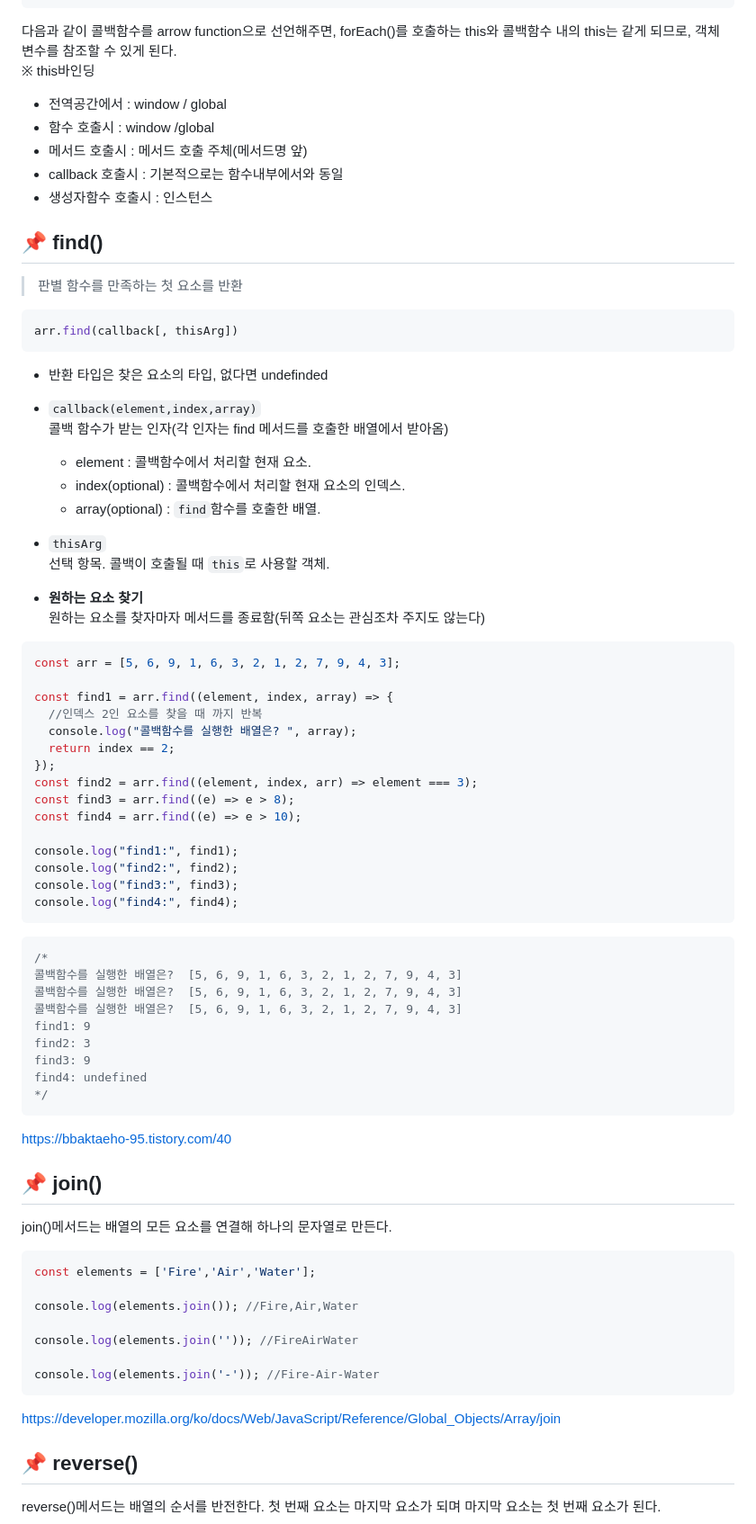
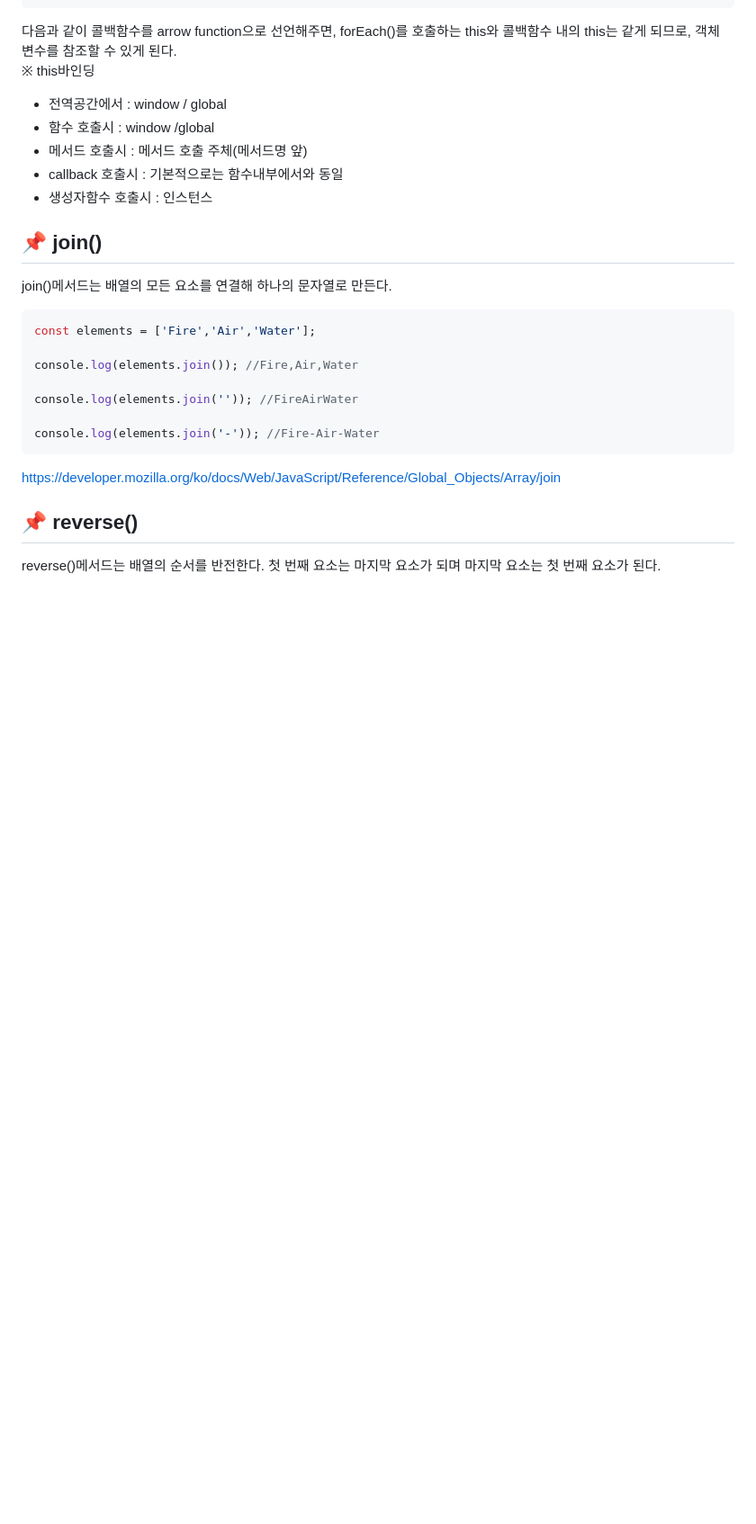
Before and after one commit to spdhsrnvl123/Algorithm, a Markdown page: 배열메서드.md, the part around the change. Shown at 90% size. Rendered like a GitHub page; blank space fills up the shorter version.

Commit message:
🚚 find method velog migration

````diff
--- a/배열메서드.md
+++ b/배열메서드.md
@@ -87,58 +87,6 @@ pyh javascript
 - callback 호출시 : 기본적으로는 함수내부에서와 동일
 - 생성자함수 호출시 : 인스턴스
 
-## 📌 find()
-
-> 판별 함수를 만족하는 첫 요소를 반환
-
-```js
-arr.find(callback[, thisArg])
-```
-
-- 반환 타입은 찾은 요소의 타입, 없다면 undefinded
-- `callback(element,index,array)`<br />
-  콜백 함수가 받는 인자(각 인자는 find 메서드를 호출한 배열에서 받아옴)
-  - element : 콜백함수에서 처리할 현재 요소.
-  - index(optional) : 콜백함수에서 처리할 현재 요소의 인덱스.
-  - array(optional) : `find`함수를 호출한 배열.
-- `thisArg`<br />
-  선택 항목. 콜백이 호출될 때 `this`로 사용할 객체.
-
-- **원하는 요소 찾기**<br />
-  원하는 요소를 찾자마자 메서드를 종료함(뒤쪽 요소는 관심조차 주지도 않는다)
-
-```js
-const arr = [5, 6, 9, 1, 6, 3, 2, 1, 2, 7, 9, 4, 3];
-
-const find1 = arr.find((element, index, array) => {
-  //인덱스 2인 요소를 찾을 때 까지 반복
-  console.log("콜백함수를 실행한 배열은? ", array);
-  return index == 2;
-});
-const find2 = arr.find((element, index, arr) => element === 3);
-const find3 = arr.find((e) => e > 8);
-const find4 = arr.find((e) => e > 10);
-
-console.log("find1:", find1);
-console.log("find2:", find2);
-console.log("find3:", find3);
-console.log("find4:", find4);
-```
-
-```js
-/*
-콜백함수를 실행한 배열은?  [5, 6, 9, 1, 6, 3, 2, 1, 2, 7, 9, 4, 3]
-콜백함수를 실행한 배열은?  [5, 6, 9, 1, 6, 3, 2, 1, 2, 7, 9, 4, 3]
-콜백함수를 실행한 배열은?  [5, 6, 9, 1, 6, 3, 2, 1, 2, 7, 9, 4, 3]
-find1: 9
-find2: 3
-find3: 9
-find4: undefined
-*/
-```
-
-https://bbaktaeho-95.tistory.com/40
-
 ## 📌 join()
 join()메서드는 배열의 모든 요소를 연결해 하나의 문자열로 만든다.
 
````
